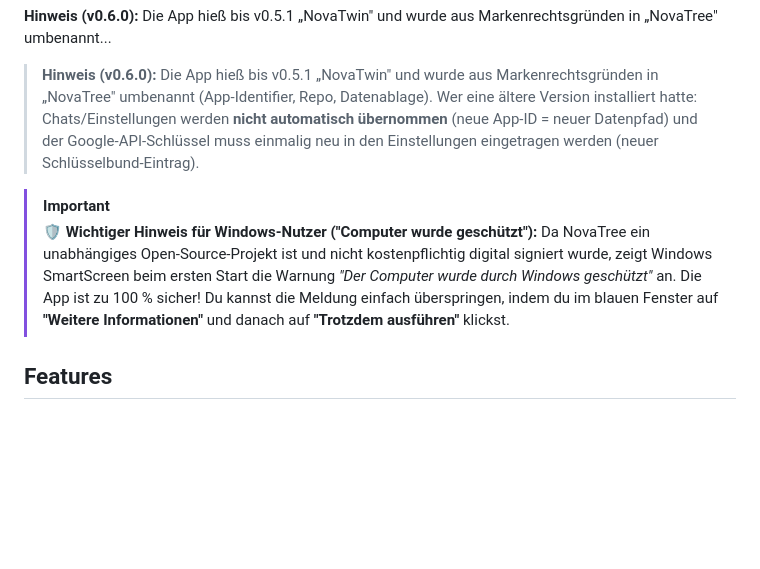
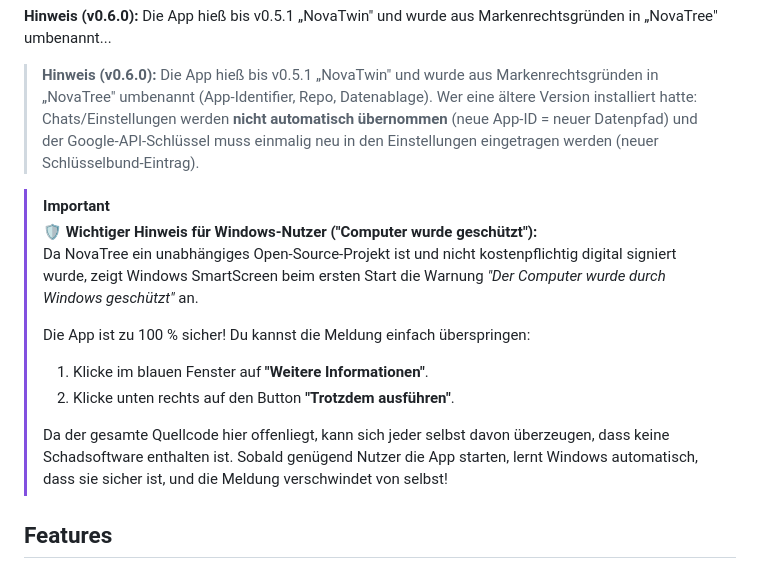
Before and after one commit to GrimmSchmiede/GrimmGeist, a Markdown page: README.md, the part around the change. Rendered like a GitHub page; blank space fills up the shorter version.

```diff
--- a/README.md
+++ b/README.md
@@ -13,15 +13,17 @@ Desktop-Chat-Client (Windows/Linux) für die Google Gemini API, gebaut mit [Taur
 > Datenpfad) und der Google-API-Schlüssel muss einmalig neu in den Einstellungen eingetragen
 > werden (neuer Schlüsselbund-Eintrag).
 
-
 > [!IMPORTANT]
 > **🛡️ Wichtiger Hinweis für Windows-Nutzer ("Computer wurde geschützt"):**
-> Da NovaTree ein unabhängiges Open-Source-Projekt ist und nicht kostenpflichtig digital signiert wurde, zeigt Windows SmartScreen
-> beim ersten Start die Warnung *"Der Computer wurde durch Windows geschützt"* an. Die App ist zu 100 % sicher!
-> Du kannst die Meldung einfach überspringen,
-> indem du im blauen Fenster auf **"Weitere Informationen"** und danach auf **"Trotzdem ausführen"** klickst.
+> <br>Da NovaTree ein unabhängiges Open-Source-Projekt ist und nicht kostenpflichtig digital signiert wurde, zeigt Windows SmartScreen beim ersten Start die Warnung *"Der Computer wurde durch Windows geschützt"* an.
 >
+> Die App ist zu 100 % sicher! Du kannst die Meldung einfach überspringen:
+> 1. Klicke im blauen Fenster auf **"Weitere Informationen"**.
+> 2. Klicke unten rechts auf den Button **"Trotzdem ausführen"**.
 >
+> Da der gesamte Quellcode hier offenliegt, kann sich jeder selbst davon überzeugen, dass keine Schadsoftware enthalten ist. Sobald genügend Nutzer die App starten, lernt Windows automatisch, dass sie sicher ist, und die Meldung verschwindet von selbst!
+
+
 ## Features
 
 - Eigene, ins Design integrierte Titelleiste (keine native OS-Titelleiste) mit Versionsanzeige
```
